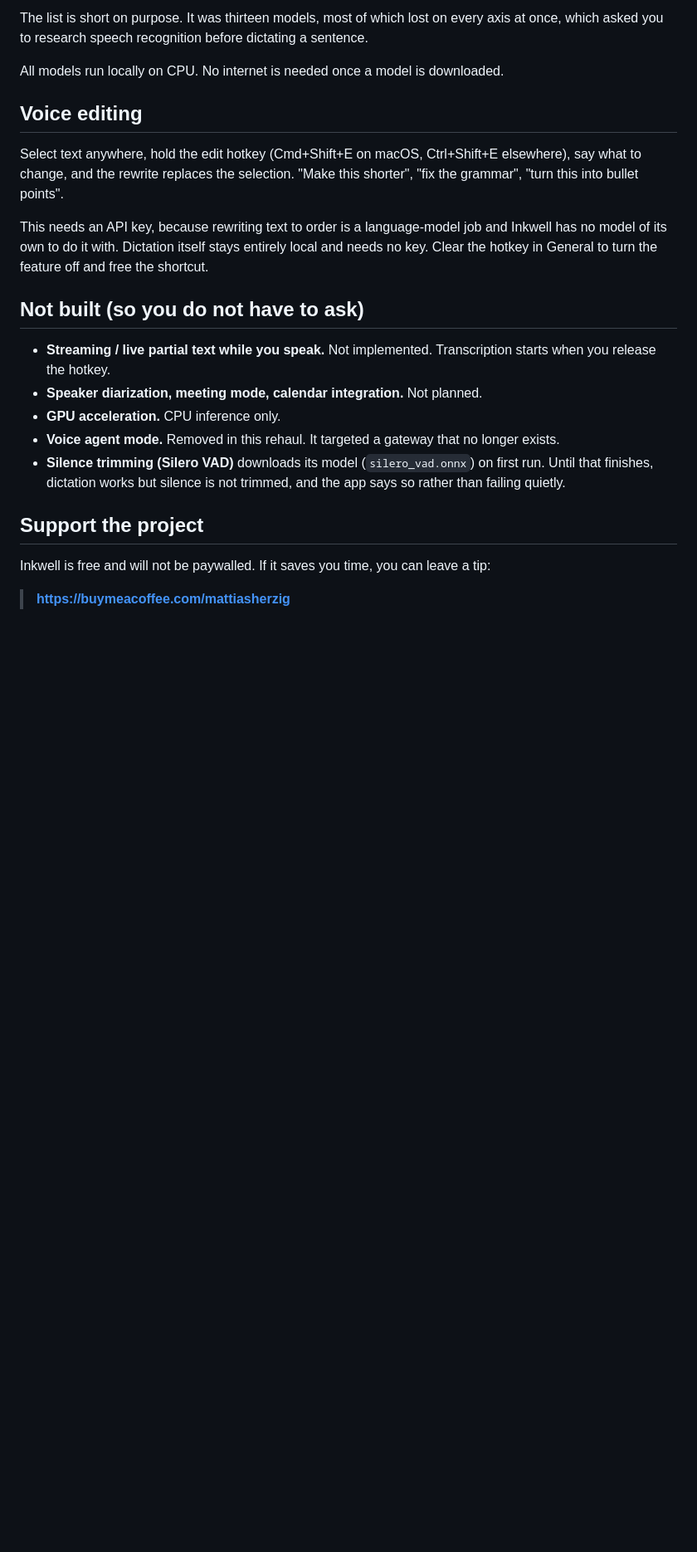
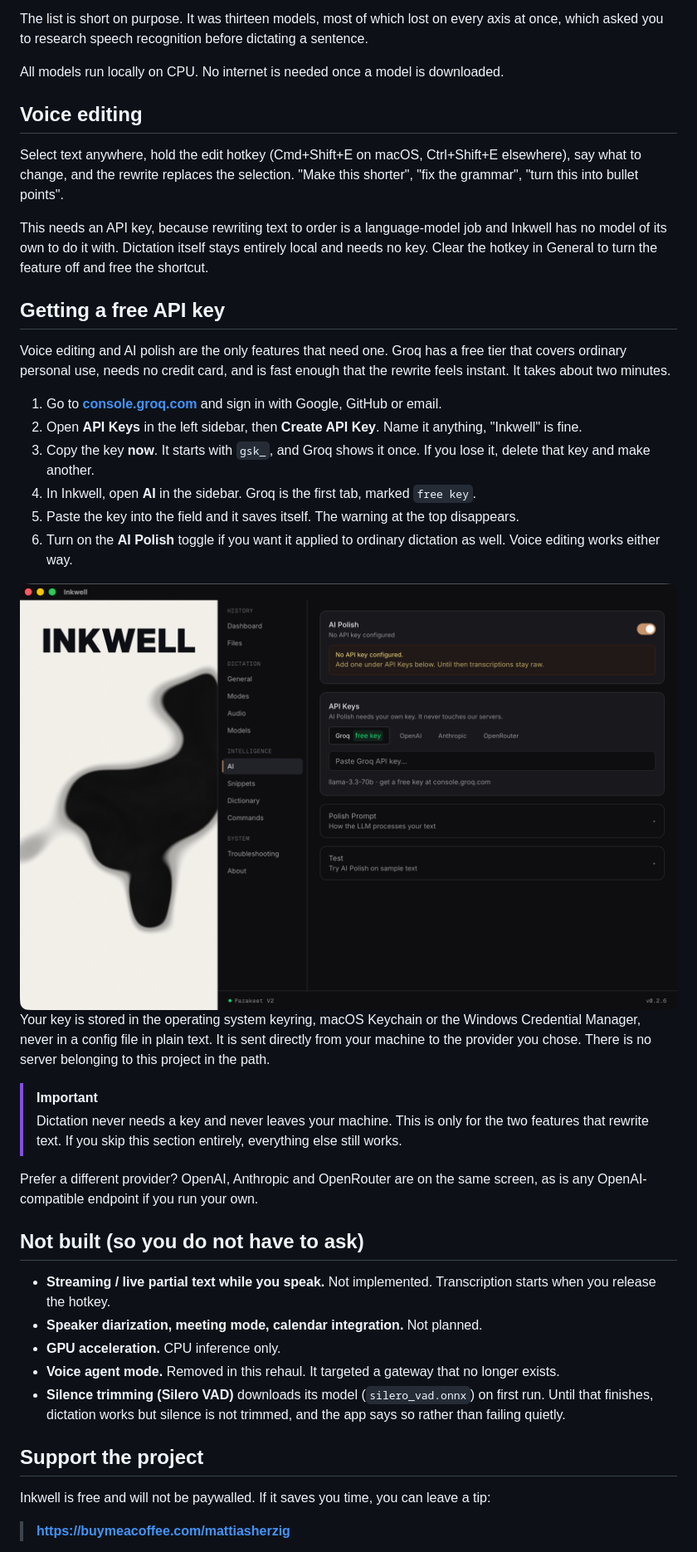
Before and after one commit to SirSicard/inkwell, a Markdown page: README.md, the part around one of its changes. Shown at 83% size. Drawn GitHub-style; pictures changed too: docs/media/inkwell-ai.png (added); blank space fills up the shorter version.

Commit message:
docs: a Groq walkthrough, and screenshots of the two features prose cannot show
The only setup step in Inkwell that involves another website had no
instructions. "Needs an API key" is a wall if you have never made one,
and it gates the feature most likely to sell the app. Six steps, named
buttons, and the reason Groq specifically: free tier, no card, fast
enough that the rewrite feels instant.

Screenshots earn their place rather than decorating. Modes is the feature
that reads as abstract in a bullet list and is obvious in one image, so it
gets one next to its own explanation. The AI tab sits inside the key
walkthrough, where a reader is looking for the field being described.

The hero shot was captured from v0.2.1 and showed a sidebar that no longer
matches the app. Replaced from 0.2.6, with invented transcripts rather
than a real history.

Co-Authored-By: Claude Opus 5 <noreply@anthropic.com>

```diff
--- a/README.md
+++ b/README.md
@@ -111,6 +119,28 @@ Select text anywhere, hold the edit hotkey (Cmd+Shift+E on macOS, Ctrl+Shift+E e
 
 This needs an API key, because rewriting text to order is a language-model job and Inkwell has no model of its own to do it with. Dictation itself stays entirely local and needs no key. Clear the hotkey in General to turn the feature off and free the shortcut.
 
+## Getting a free API key
+
+Voice editing and AI polish are the only features that need one. Groq has a free tier that covers ordinary personal use, needs no credit card, and is fast enough that the rewrite feels instant. It takes about two minutes.
+
+1. Go to **[console.groq.com](https://console.groq.com)** and sign in with Google, GitHub or email.
+2. Open **API Keys** in the left sidebar, then **Create API Key**. Name it anything, "Inkwell" is fine.
+3. Copy the key **now**. It starts with `gsk_`, and Groq shows it once. If you lose it, delete that key and make another.
+4. In Inkwell, open **AI** in the sidebar. Groq is the first tab, marked `free key`.
+5. Paste the key into the field and it saves itself. The warning at the top disappears.
+6. Turn on the **AI Polish** toggle if you want it applied to ordinary dictation as well. Voice editing works either way.
+
+<picture>
+  <img src="docs/media/inkwell-ai.png" alt="The AI tab, showing the API key field with Groq selected and marked as a free key" width="900">
+</picture>
+
+Your key is stored in the operating system keyring, macOS Keychain or the Windows Credential Manager, never in a config file in plain text. It is sent directly from your machine to the provider you chose. There is no server belonging to this project in the path.
+
+> [!IMPORTANT]
+> Dictation never needs a key and never leaves your machine. This is only for the two features that rewrite text. If you skip this section entirely, everything else still works.
+
+Prefer a different provider? OpenAI, Anthropic and OpenRouter are on the same screen, as is any OpenAI-compatible endpoint if you run your own.
+
 ## Not built (so you do not have to ask)
 
 - **Streaming / live partial text while you speak.** Not implemented. Transcription starts when you release the hotkey.
```
Also changed, not shown: other parts of README.md (+8 -0 lines), docs/media/inkwell-dashboard.png, docs/media/inkwell-modes.png (added).
